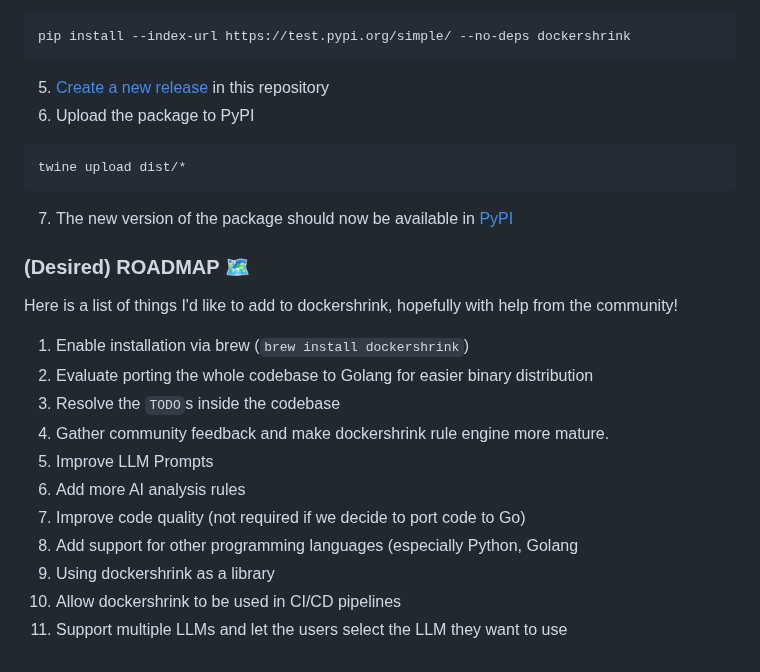
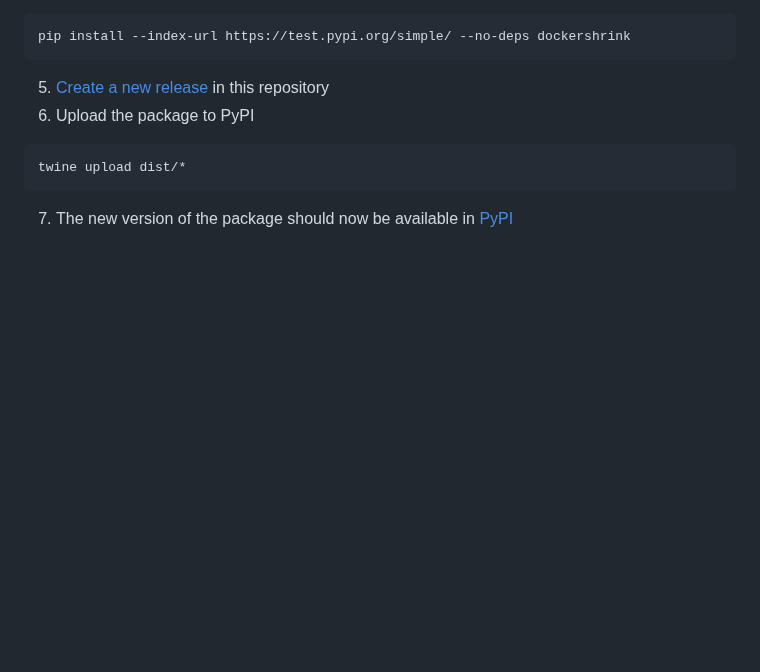
Before and after one commit to duaraghav8/dockershrink, a Markdown page: README.md, the part around the change. GitHub-like rendering; blank space fills up the shorter version.

````diff
--- a/README.md
+++ b/README.md
@@ -190,19 +190,3 @@ pip install --index-url https://test.pypi.org/simple/ --no-deps dockershrink
 twine upload dist/*
 ```
 7. The new version of the package should now be available in [PyPI](https://pypi.org/project/dockershrink/)
-
-
-### (Desired) ROADMAP :world_map:
-Here is a list of things I'd like to add to dockershrink, hopefully with help from the community!
-
-1. Enable installation via brew (`brew install dockershrink`)
-2. Evaluate porting the whole codebase to Golang for easier binary distribution
-3. Resolve the `TODO`s inside the codebase
-4. Gather community feedback and make dockershrink rule engine more mature.
-5. Improve LLM Prompts
-6. Add more AI analysis rules
-7. Improve code quality (not required if we decide to port code to Go)
-8. Add support for other programming languages (especially Python, Golang
-9. Using dockershrink as a library
-10. Allow dockershrink to be used in CI/CD pipelines
-11. Support multiple LLMs and let the users select the LLM they want to use
````
